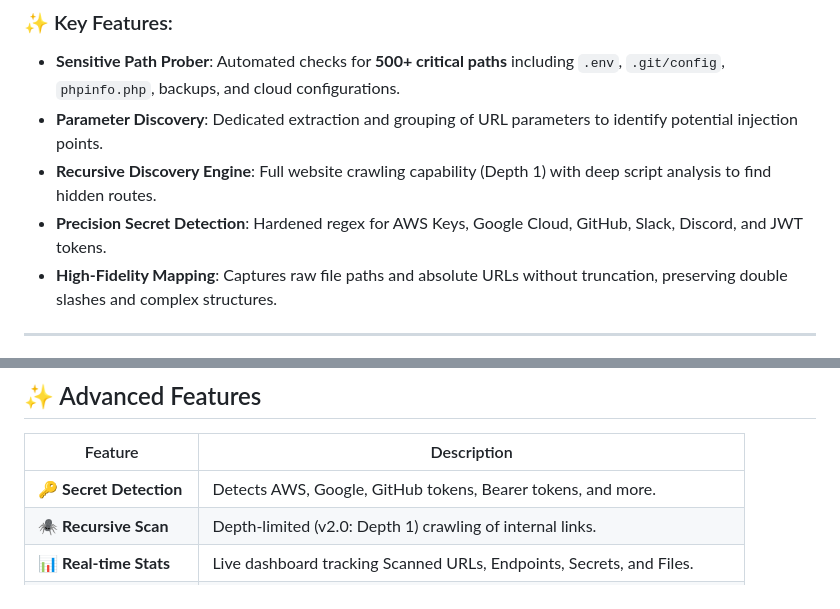
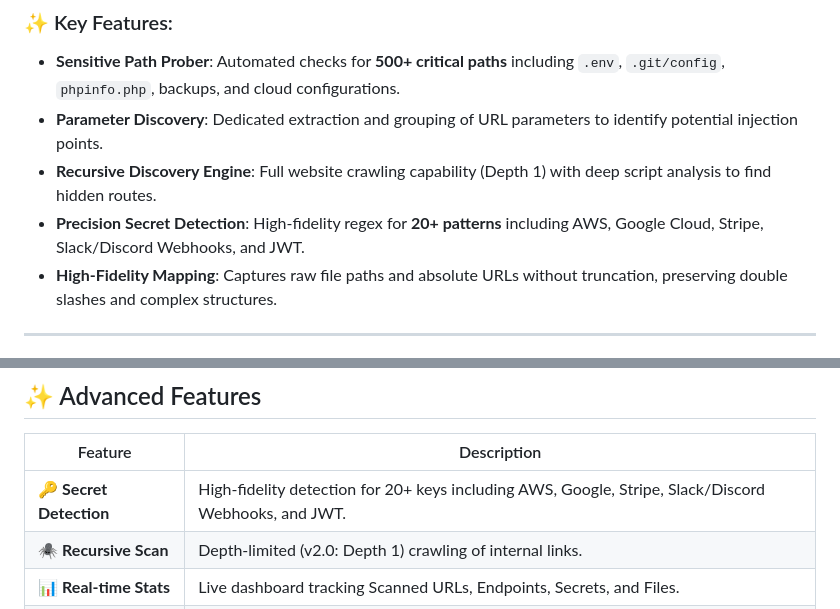
Before and after one commit to iamshafayat/JSpider, a Markdown page: README.md, 2 parts joined by grey strips. Rendered like a GitHub page.

Commit message:
Update secret detection descriptions in README

```diff
--- a/README.md
+++ b/README.md
@@ -29,7 +29,7 @@ JSpider V2.0 is a massive evolution, transforming from a simple scraper into a p
 - **Sensitive Path Prober**: Automated checks for **500+ critical paths** including `.env`, `.git/config`, `phpinfo.php`, backups, and cloud configurations.
 - **Parameter Discovery**: Dedicated extraction and grouping of URL parameters to identify potential injection points.
 - **Recursive Discovery Engine**: Full website crawling capability (Depth 1) with deep script analysis to find hidden routes.
-- **Precision Secret Detection**: Hardened regex for AWS Keys, Google Cloud, GitHub, Slack, Discord, and JWT tokens.
+- **Precision Secret Detection**: High-fidelity regex for **20+ patterns** including AWS, Google Cloud, Stripe, Slack/Discord Webhooks, and JWT.
 - **High-Fidelity Mapping**: Captures raw file paths and absolute URLs without truncation, preserving double slashes and complex structures.
 
 ---
@@ -50,7 +50,7 @@ It extracts data from external JS files, inline scripts, and HTML source code -
 
 | Feature | Description |
 |------|-------------|
-| 🔑 **Secret Detection** | Detects AWS, Google, GitHub tokens, Bearer tokens, and more. |
+| 🔑 **Secret Detection** | High-fidelity detection for 20+ keys including AWS, Google, Stripe, Slack/Discord Webhooks, and JWT. |
 | 🕷️ **Recursive Scan** | Depth-limited (v2.0: Depth 1) crawling of internal links. |
 | 📊 **Real-time Stats** | Live dashboard tracking Scanned URLs, Endpoints, Secrets, and Files. |
 | 🛡️ **Path Prober** | Manual check for 500+ sensitive files with live status code reporting. |
```
